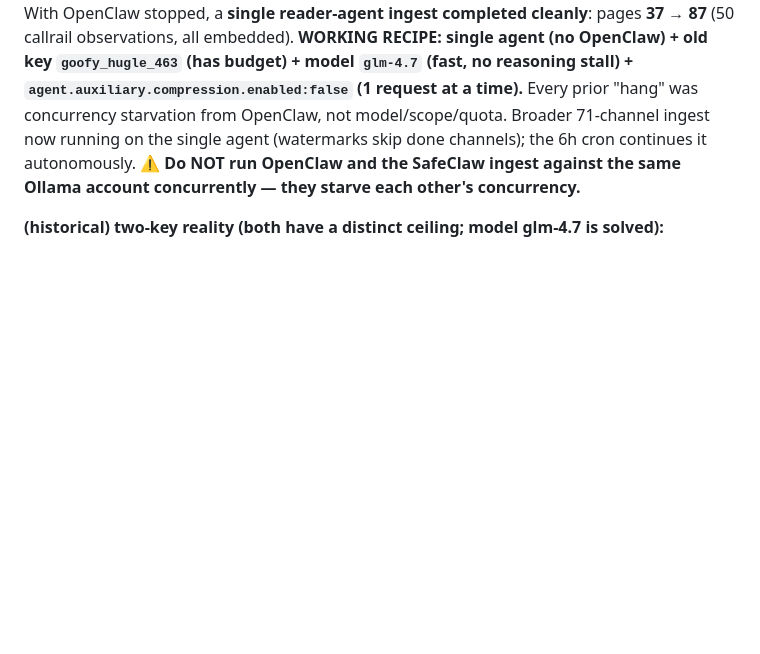
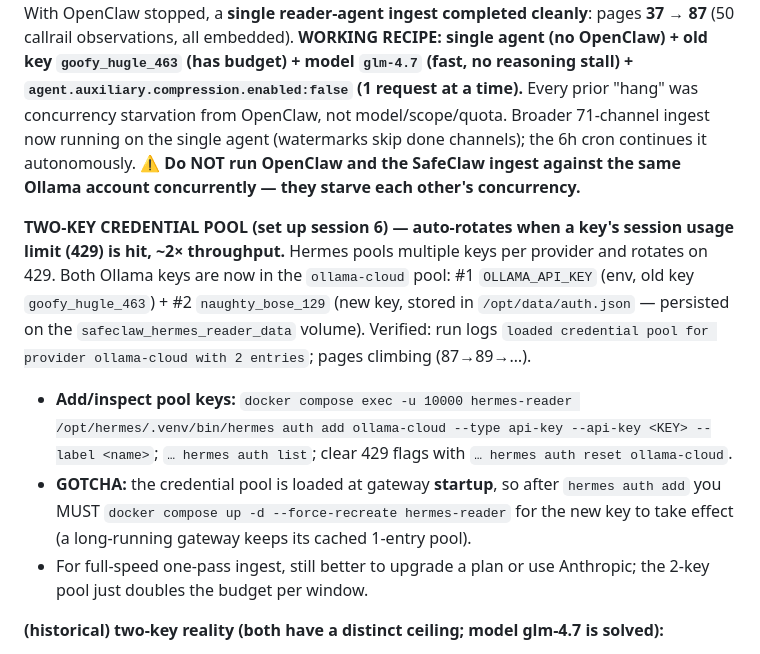
Before and after one commit to Vasanth19/safeclaw, a Markdown page: SUFFOLK-DEPLOYMENT-GUIDE.md, the part around the change. Drawn GitHub-style; blank space fills up the shorter version.

Commit message:
docs(suffolk): two-key credential pool wired (auto-rotate on 429); ~2x budget per window
Both Ollama keys now in ollama-cloud pool (#1 env old key, #2 new key in auth.json on
mounted volume). Verified 'loaded credential pool ... with 2 entries'; pages 87->89.
Gotcha: recreate reader after 'hermes auth add' (pool cached at gateway startup).

Co-Authored-By: Claude Opus 4.7 <noreply@anthropic.com>

```diff
--- a/SUFFOLK-DEPLOYMENT-GUIDE.md
+++ b/SUFFOLK-DEPLOYMENT-GUIDE.md
@@ -15,6 +15,11 @@
 **✅⛔ Session 6 FINAL — model SOLVED (glm-4.7), now blocked only by Ollama plan usage cap.** Switched model to **`glm-4.7`** (committed `0598aeb`): benchmarked fastest clean tool-caller (~1s/call, minimal reasoning). In a real one-channel run it **worked** — drove the agentic loop 22 turns deep (fetch history → process → tool calls), no hang, no parse bug. BUT it hit `429 "session usage limit"` (~47k tokens; account `naughty_bose_129`) and then even a tiny probe 429s — the Ollama Cloud **plan-tier usage cap is too tight**; one channel's run exhausts it. Credits don't lift it ("upgrade for higher limits"). The ~47k/channel is inflated by 78 tool schemas (70 from the brain MCP) re-sent each turn; can't be trimmed at runtime (Hermes has no MCP tool-allowlist — would need an image rebuild, and the account cap is tight enough that a tiny probe 429s anyway). **The functional pipeline is DONE; the only blocker is LLM capacity. Resolve by: (1) UPGRADE the Ollama plan (`https://ollama.com/upgrade`) so glm-4.7 completes, or (2) hosted Anthropic key (no usage caps).** Reader model left on glm-4.7; full 71-channel list restored; 37 pages; Brookhaven ok.
 
 **🎉 SESSION 6 RESOLVED (2026-05-26 late) — ROOT CAUSE was OpenClaw eating the account's CONCURRENCY.** The operator stopped the OpenClaw runtime on the box; immediately the old key `goofy_hugle_463` started serving requests (was "too many concurrent requests" because OpenClaw's many agents saturated the Pro account's concurrency slots). With OpenClaw stopped, a **single reader-agent ingest completed cleanly**: pages **37 → 87** (50 callrail observations, all embedded). **WORKING RECIPE: single agent (no OpenClaw) + old key `goofy_hugle_463` (has budget) + model `glm-4.7` (fast, no reasoning stall) + `agent.auxiliary.compression.enabled:false` (1 request at a time).** Every prior "hang" was concurrency starvation from OpenClaw, not model/scope/quota. Broader 71-channel ingest now running on the single agent (watermarks skip done channels); the 6h cron continues it autonomously. **⚠️ Do NOT run OpenClaw and the SafeClaw ingest against the same Ollama account concurrently — they starve each other's concurrency.**
+
+**TWO-KEY CREDENTIAL POOL (set up session 6) — auto-rotates when a key's session usage limit (429) is hit, ~2× throughput.** Hermes pools multiple keys per provider and rotates on 429. Both Ollama keys are now in the `ollama-cloud` pool: #1 `OLLAMA_API_KEY` (env, old key `goofy_hugle_463`) + #2 `naughty_bose_129` (new key, stored in `/opt/data/auth.json` — persisted on the `safeclaw_hermes_reader_data` volume). Verified: run logs `loaded credential pool for provider ollama-cloud with 2 entries`; pages climbing (87→89→…).
+- **Add/inspect pool keys:** `docker compose exec -u 10000 hermes-reader /opt/hermes/.venv/bin/hermes auth add ollama-cloud --type api-key --api-key <KEY> --label <name>`; `… hermes auth list`; clear 429 flags with `… hermes auth reset ollama-cloud`.
+- **GOTCHA:** the credential pool is loaded at gateway **startup**, so after `hermes auth add` you MUST `docker compose up -d --force-recreate hermes-reader` for the new key to take effect (a long-running gateway keeps its cached 1-entry pool).
+- For full-speed one-pass ingest, still better to upgrade a plan or use Anthropic; the 2-key pool just doubles the budget per window.
 
 **(historical) two-key reality (both have a distinct ceiling; model glm-4.7 is solved):**
 - **NEW key `e292…` (acct `naughty_bose_129`)** — *serves* requests, runs glm-4.7 fine (reached 22 turns into a channel), but has a **session usage limit** ~one channel (≈47k tok) then 429; session resets ~2h. **This is the key in `.env` now.** Steady state: the 6h cron will chip through a channel or two per run as the session budget resets — slow but progressing. For fast/full ingest, **upgrade this account's plan**.
```
